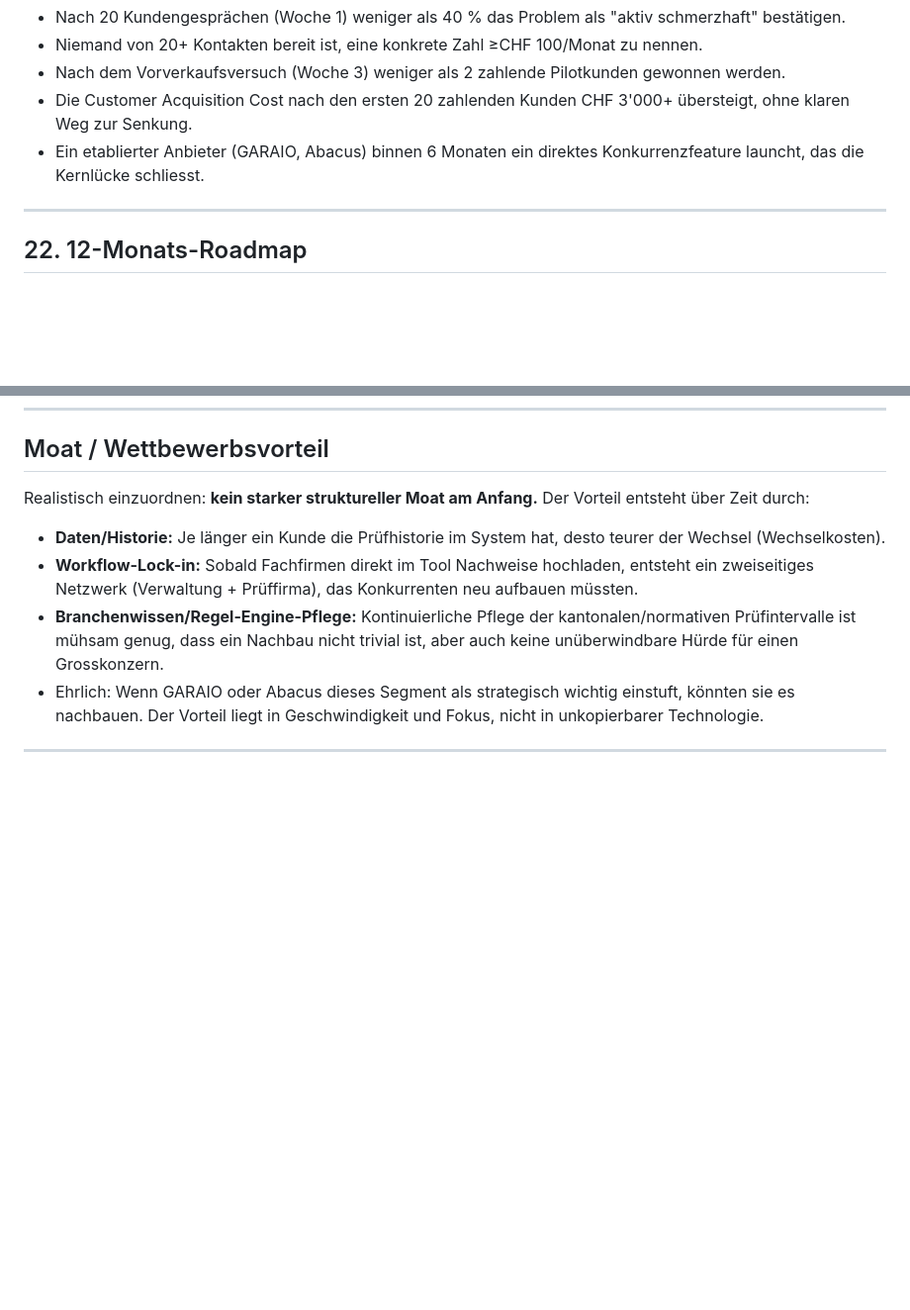
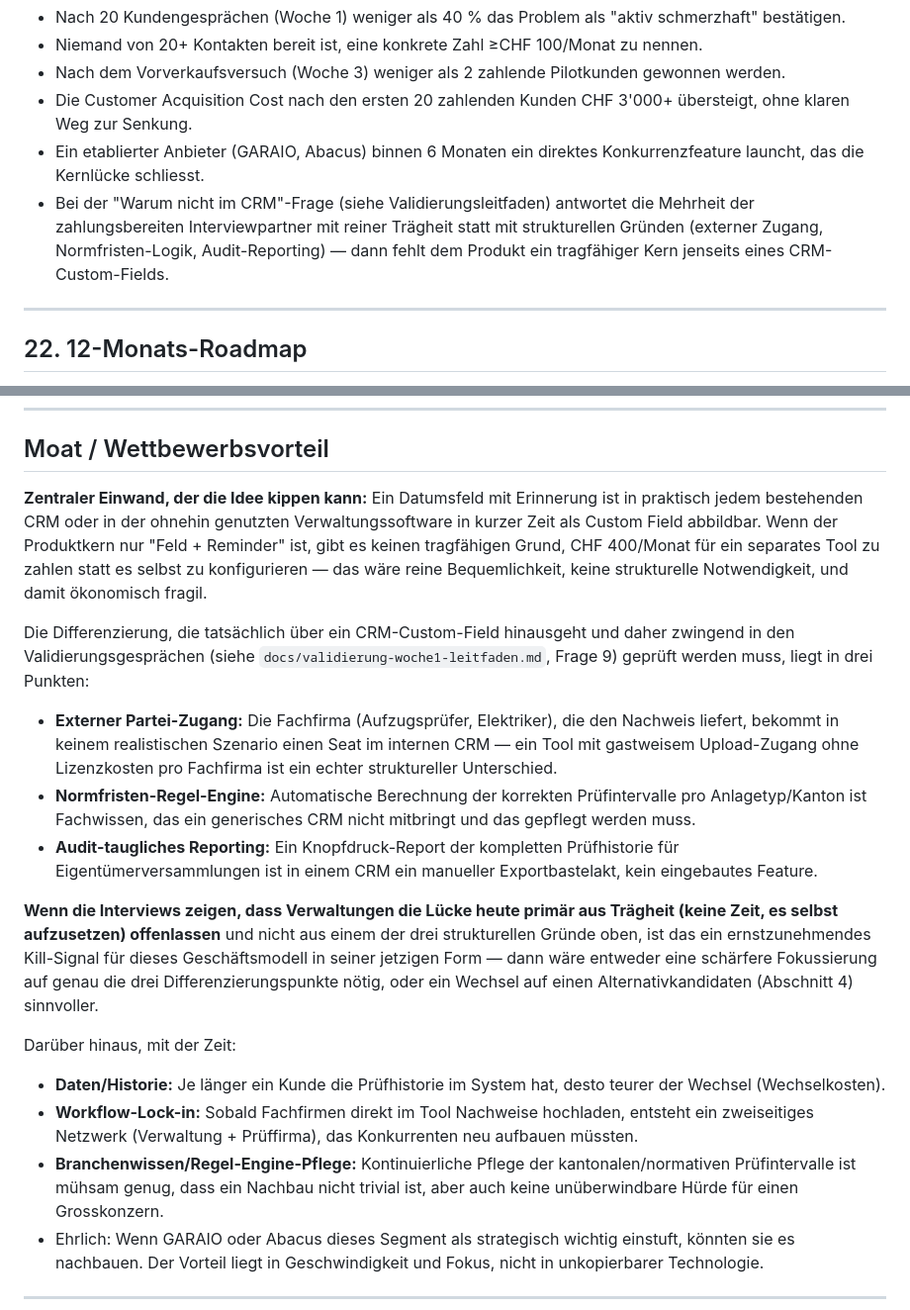
Before and after one commit to Patrickmoren/app-eigenheim-, a Markdown page: docs/geschaeftsmodell-analyse-chf20k.md, 2 parts joined by grey strips. Shown at 99% size. GitHub-like rendering; blank space fills up the shorter version.

```diff
--- a/docs/geschaeftsmodell-analyse-chf20k.md
+++ b/docs/geschaeftsmodell-analyse-chf20k.md
@@ -319,6 +319,7 @@ Die Idee wird abgebrochen, wenn:
 - Nach dem Vorverkaufsversuch (Woche 3) weniger als 2 zahlende Pilotkunden gewonnen werden.
 - Die Customer Acquisition Cost nach den ersten 20 zahlenden Kunden CHF 3'000+ übersteigt, ohne klaren Weg zur Senkung.
 - Ein etablierter Anbieter (GARAIO, Abacus) binnen 6 Monaten ein direktes Konkurrenzfeature launcht, das die Kernlücke schliesst.
+- Bei der "Warum nicht im CRM"-Frage (siehe Validierungsleitfaden) antwortet die Mehrheit der zahlungsbereiten Interviewpartner mit reiner Trägheit statt mit strukturellen Gründen (externer Zugang, Normfristen-Logik, Audit-Reporting) — dann fehlt dem Produkt ein tragfähiger Kern jenseits eines CRM-Custom-Fields.
 
 ---
 
@@ -344,7 +345,16 @@ Die Idee wird abgebrochen, wenn:
 
 ## Moat / Wettbewerbsvorteil
 
-Realistisch einzuordnen: **kein starker struktureller Moat am Anfang.** Der Vorteil entsteht über Zeit durch:
+**Zentraler Einwand, der die Idee kippen kann:** Ein Datumsfeld mit Erinnerung ist in praktisch jedem bestehenden CRM oder in der ohnehin genutzten Verwaltungssoftware in kurzer Zeit als Custom Field abbildbar. Wenn der Produktkern nur "Feld + Reminder" ist, gibt es keinen tragfähigen Grund, CHF 400/Monat für ein separates Tool zu zahlen statt es selbst zu konfigurieren — das wäre reine Bequemlichkeit, keine strukturelle Notwendigkeit, und damit ökonomisch fragil.
+
+Die Differenzierung, die tatsächlich über ein CRM-Custom-Field hinausgeht und daher zwingend in den Validierungsgesprächen (siehe `docs/validierung-woche1-leitfaden.md`, Frage 9) geprüft werden muss, liegt in drei Punkten:
+- **Externer Partei-Zugang:** Die Fachfirma (Aufzugsprüfer, Elektriker), die den Nachweis liefert, bekommt in keinem realistischen Szenario einen Seat im internen CRM — ein Tool mit gastweisem Upload-Zugang ohne Lizenzkosten pro Fachfirma ist ein echter struktureller Unterschied.
+- **Normfristen-Regel-Engine:** Automatische Berechnung der korrekten Prüfintervalle pro Anlagetyp/Kanton ist Fachwissen, das ein generisches CRM nicht mitbringt und das gepflegt werden muss.
+- **Audit-taugliches Reporting:** Ein Knopfdruck-Report der kompletten Prüfhistorie für Eigentümerversammlungen ist in einem CRM ein manueller Exportbastelakt, kein eingebautes Feature.
+
+**Wenn die Interviews zeigen, dass Verwaltungen die Lücke heute primär aus Trägheit (keine Zeit, es selbst aufzusetzen) offenlassen** und nicht aus einem der drei strukturellen Gründe oben, ist das ein ernstzunehmendes Kill-Signal für dieses Geschäftsmodell in seiner jetzigen Form — dann wäre entweder eine schärfere Fokussierung auf genau die drei Differenzierungspunkte nötig, oder ein Wechsel auf einen Alternativkandidaten (Abschnitt 4) sinnvoller.
+
+Darüber hinaus, mit der Zeit:
 - **Daten/Historie:** Je länger ein Kunde die Prüfhistorie im System hat, desto teurer der Wechsel (Wechselkosten).
 - **Workflow-Lock-in:** Sobald Fachfirmen direkt im Tool Nachweise hochladen, entsteht ein zweiseitiges Netzwerk (Verwaltung + Prüffirma), das Konkurrenten neu aufbauen müssten.
 - **Branchenwissen/Regel-Engine-Pflege:** Kontinuierliche Pflege der kantonalen/normativen Prüfintervalle ist mühsam genug, dass ein Nachbau nicht trivial ist, aber auch keine unüberwindbare Hürde für einen Grosskonzern.
```
Also changed, not shown: docs/validierung-woche1-leitfaden.md (+11 -5 lines).
